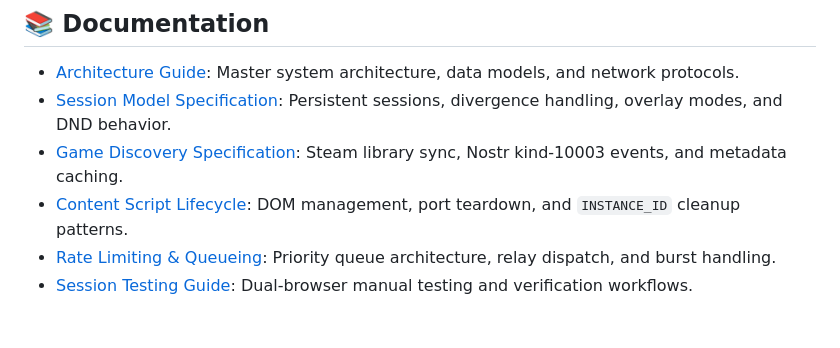
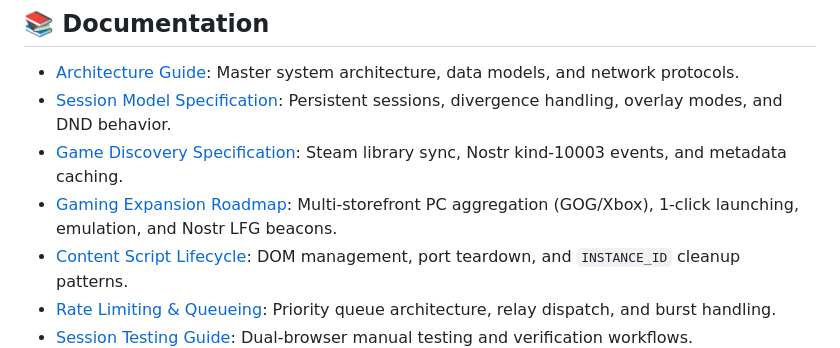
Before and after one commit to craigpen/hang-time, a Markdown page: README.md, the part around the change. GitHub-like rendering; blank space fills up the shorter version.

Commit message:
docs: add comprehensive PC gaming expansion roadmap and specifications

```diff
--- a/README.md
+++ b/README.md
@@ -79,6 +79,7 @@ npm run test
 - [Architecture Guide](docs/ARCHITECTURE.md): Master system architecture, data models, and network protocols.
 - [Session Model Specification](docs/SESSION_MODEL.md): Persistent sessions, divergence handling, overlay modes, and DND behavior.
 - [Game Discovery Specification](docs/GAME_DISCOVERY.md): Steam library sync, Nostr kind-10003 events, and metadata caching.
+- [Gaming Expansion Roadmap](docs/GAMING_EXPANSION_ROADMAP.md): Multi-storefront PC aggregation (GOG/Xbox), 1-click launching, emulation, and Nostr LFG beacons.
 - [Content Script Lifecycle](docs/MV3_CONTENT_SCRIPT_LIFECYCLE.md): DOM management, port teardown, and `INSTANCE_ID` cleanup patterns.
 - [Rate Limiting & Queueing](docs/RATE_LIMITING.md): Priority queue architecture, relay dispatch, and burst handling.
 - [Session Testing Guide](docs/SESSION_TESTING_GUIDE.md): Dual-browser manual testing and verification workflows.
```
Also changed, not shown: docs/GAMING_EXPANSION_ROADMAP.md (added, +171 -0 lines).
